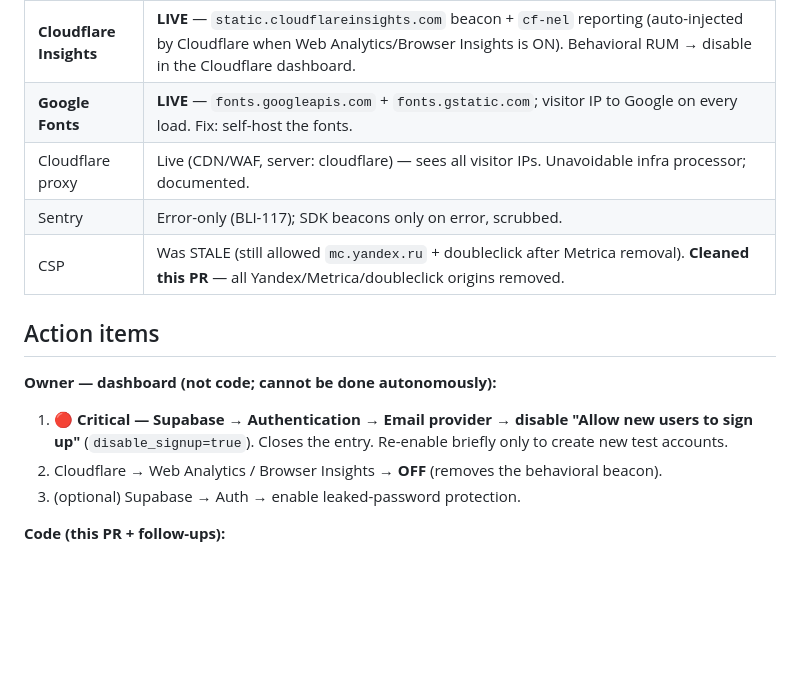
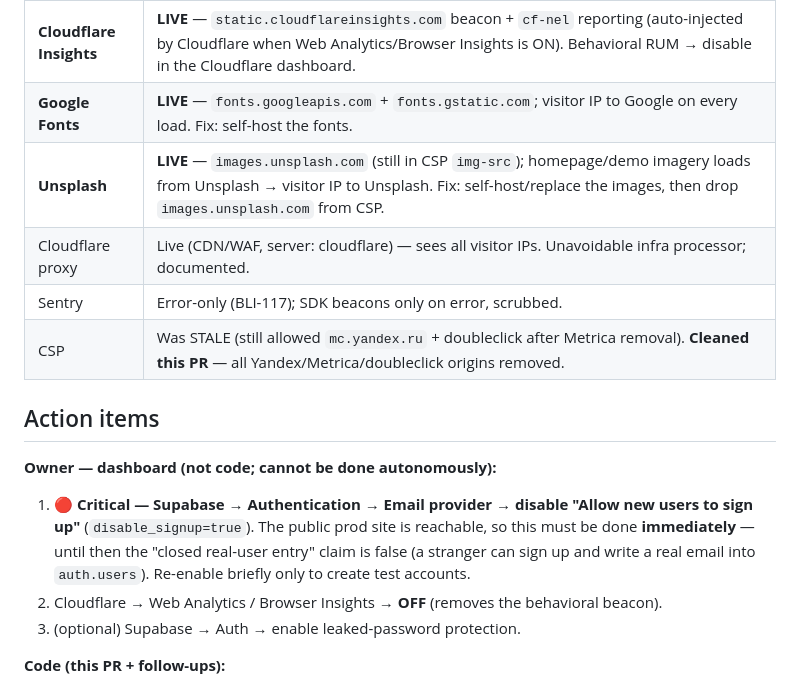
Before and after one commit to BIBIFATHER/blizko, a Markdown page: docs/compliance/live-pd-audit-2026-06-17.md, the part around the change. GitHub-like rendering; blank space fills up the shorter version.

```diff
--- a/docs/compliance/live-pd-audit-2026-06-17.md
+++ b/docs/compliance/live-pd-audit-2026-06-17.md
@@ -41,6 +41,7 @@ Secondary posture (pre-real-data, currently synthetic):
 | Yandex Metrica | Removed (BLI-120). Live HTML verified clean. |
 | **Cloudflare Insights** | **LIVE** — `static.cloudflareinsights.com` beacon + `cf-nel` reporting (auto-injected by Cloudflare when Web Analytics/Browser Insights is ON). Behavioral RUM → disable in the Cloudflare dashboard. |
 | **Google Fonts** | **LIVE** — `fonts.googleapis.com` + `fonts.gstatic.com`; visitor IP to Google on every load. Fix: self-host the fonts. |
+| **Unsplash** | **LIVE** — `images.unsplash.com` (still in CSP `img-src`); homepage/demo imagery loads from Unsplash → visitor IP to Unsplash. Fix: self-host/replace the images, then drop `images.unsplash.com` from CSP. |
 | Cloudflare proxy | Live (CDN/WAF, server: cloudflare) — sees all visitor IPs. Unavoidable infra processor; documented. |
 | Sentry | Error-only (BLI-117); SDK beacons only on error, scrubbed. |
 | CSP | Was STALE (still allowed `mc.yandex.ru` + doubleclick after Metrica removal). **Cleaned this PR** — all Yandex/Metrica/doubleclick origins removed. |
@@ -50,8 +51,10 @@ Secondary posture (pre-real-data, currently synthetic):
 **Owner — dashboard (not code; cannot be done autonomously):**
 
 1. **🔴 Critical — Supabase → Authentication → Email provider → disable
-   "Allow new users to sign up"** (`disable_signup=true`). Closes the entry.
-   Re-enable briefly only to create new test accounts.
+   "Allow new users to sign up"** (`disable_signup=true`). The public prod site
+   is reachable, so this must be done **immediately** — until then the
+   "closed real-user entry" claim is false (a stranger can sign up and write a
+   real email into `auth.users`). Re-enable briefly only to create test accounts.
 2. Cloudflare → Web Analytics / Browser Insights → **OFF** (removes the behavioral beacon).
 3. (optional) Supabase → Auth → enable leaked-password protection.
 
```
Also changed, not shown: docs/compliance/DATA_REGISTER.md (+8 -5 lines), docs/compliance/PROCESSOR_REGISTER.md (+1 -0 lines).
